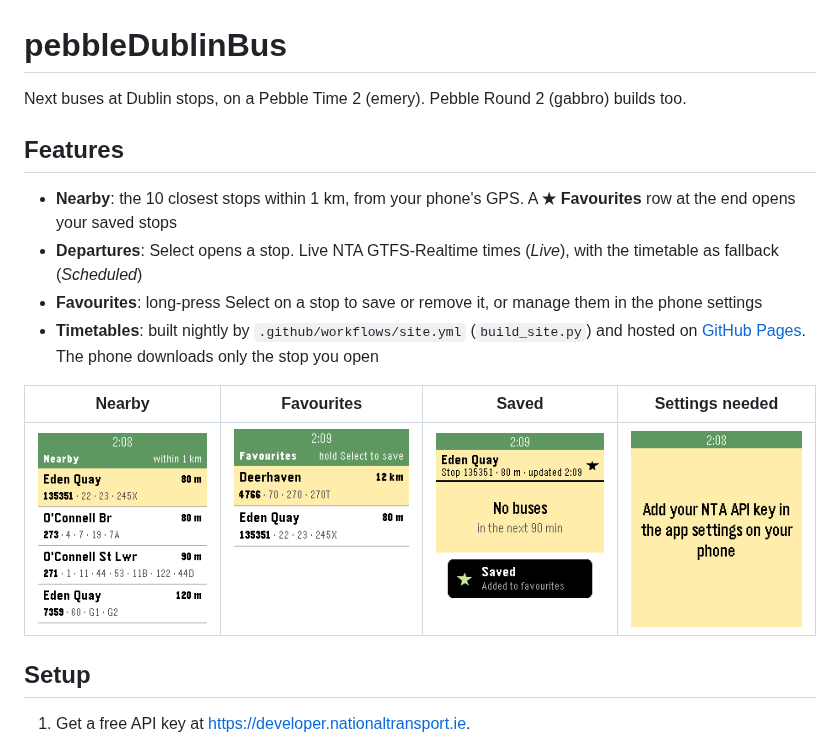
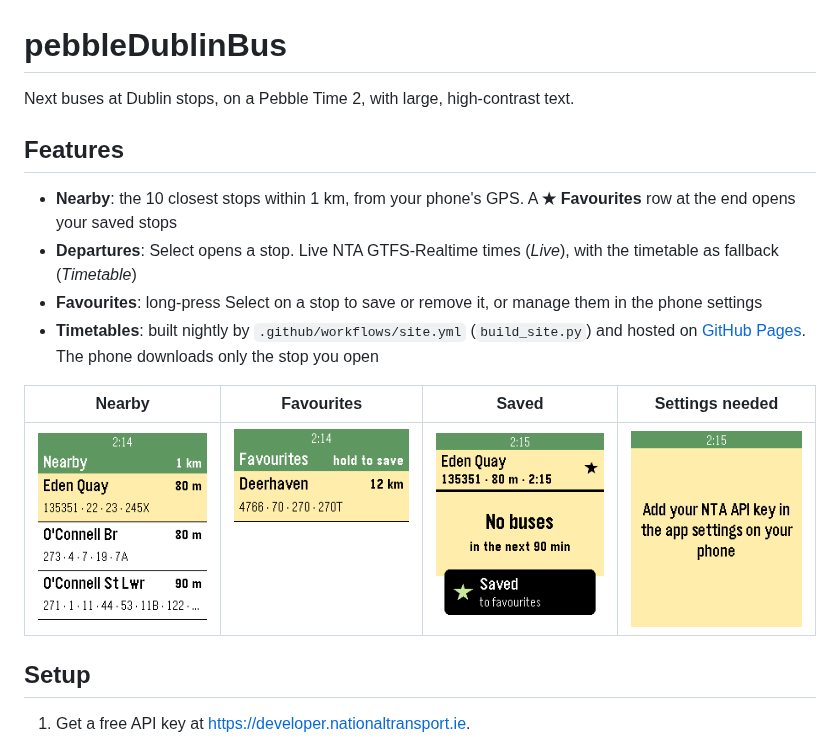
Before and after one commit to Alexandru-Dorofte/pebbleDublinBus, a Markdown page: README.md, the part around the change. Drawn GitHub-style; pictures changed too: screenshots/favourites.png, screenshots/nearby.png, screenshots/saved.png.

Commit message:
Bigger, high-contrast text; refreshed README screenshots
Co-Authored-By: Claude Opus 5.5 <noreply@anthropic.com>
Claude-Session: https://claude.ai/code/session_01R4eTV2K2ATNvKw32corm4J

```diff
--- a/README.md
+++ b/README.md
@@ -1,11 +1,11 @@
 # pebbleDublinBus
 
-Next buses at Dublin stops, on a Pebble Time 2 (emery). Pebble Round 2 (gabbro) builds too.
+Next buses at Dublin stops, on a Pebble Time 2, with large, high-contrast text.
 
 ## Features
 
 - **Nearby**: the 10 closest stops within 1 km, from your phone's GPS. A **★ Favourites** row at the end opens your saved stops
-- **Departures**: Select opens a stop. Live NTA GTFS-Realtime times (*Live*), with the timetable as fallback (*Scheduled*)
+- **Departures**: Select opens a stop. Live NTA GTFS-Realtime times (*Live*), with the timetable as fallback (*Timetable*)
 - **Favourites**: long-press Select on a stop to save or remove it, or manage them in the phone settings
 - **Timetables**: built nightly by `.github/workflows/site.yml` (`build_site.py`) and hosted on
   [GitHub Pages](https://alexandru-dorofte.github.io/pebbleDublinBus/). The phone downloads only the stop you open
```
Also changed, not shown: 1 other file.
